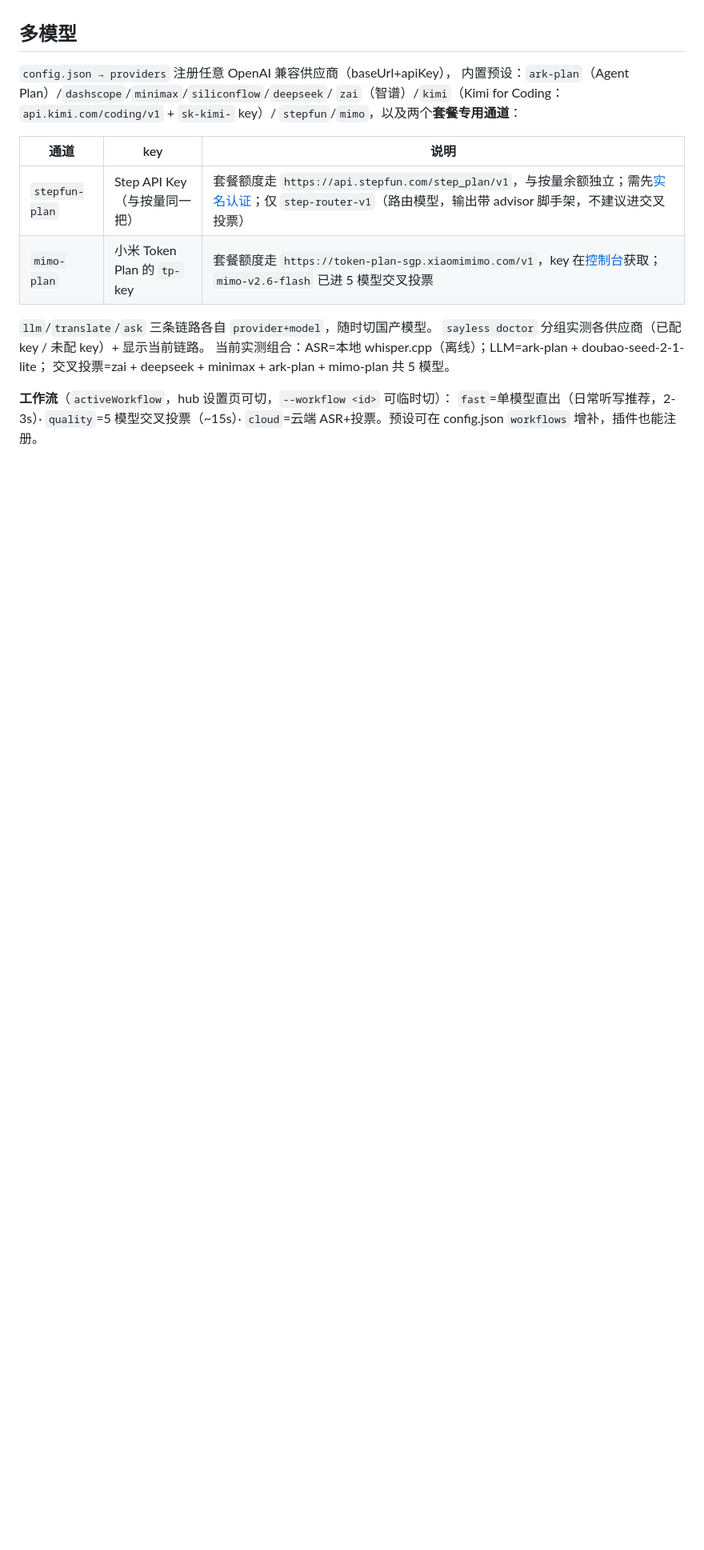
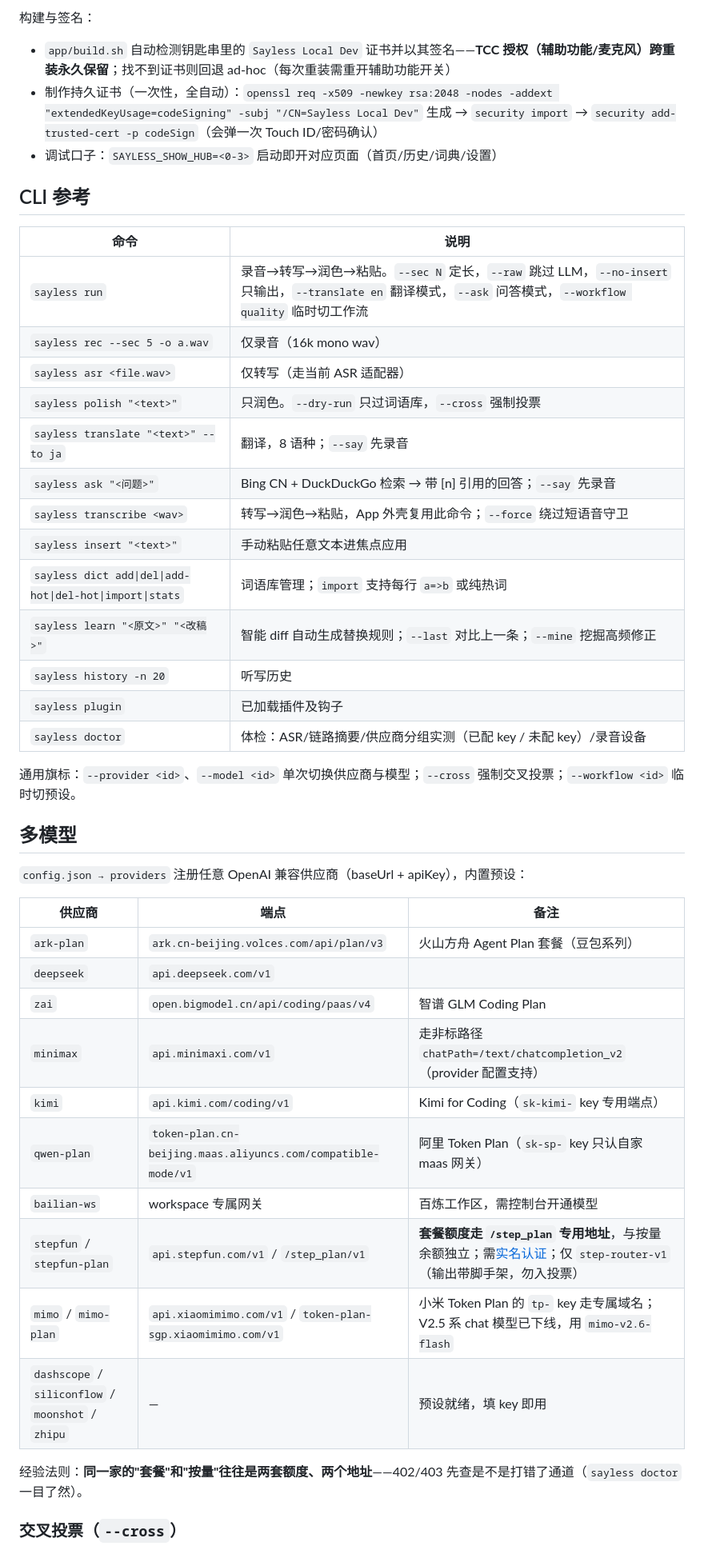
Before and after one commit to LeoLin990405/sayless, a Markdown page: README.md, the part around one of its changes. Shown at 80% size. GitHub-like rendering; blank space fills up the shorter version.

```diff
--- a/README.md
+++ b/README.md
@@ -14,22 +50,47 @@
+构建与签名：
+
+- `app/build.sh` 自动检测钥匙串里的 `Sayless Local Dev` 证书并以其签名——**TCC 授权（辅助功能/麦克风）跨重装永久保留**；找不到证书则回退 ad-hoc（每次重装需重开辅助功能开关）
+- 制作持久证书（一次性，全自动）：`openssl req -x509 -newkey rsa:2048 -nodes -addext "extendedKeyUsage=codeSigning" -subj "/CN=Sayless Local Dev"` 生成 → `security import` → `security add-trusted-cert -p codeSign`（会弹一次 Touch ID/密码确认）
+- 调试口子：`SAYLESS_SHOW_HUB=<0-3>` 启动即开对应页面（首页/历史/词典/设置）
+
+## CLI 参考
+
+| 命令 | 说明 |
+|---|---|
+| `sayless run` | 录音→转写→润色→粘贴。`--sec N` 定长，`--raw` 跳过 LLM，`--no-insert` 只输出，`--translate en` 翻译模式，`--ask` 问答模式，`--workflow quality` 临时切工作流 |
+| `sayless rec --sec 5 -o a.wav` | 仅录音（16k mono wav） |
+| `sayless asr <file.wav>` | 仅转写（走当前 ASR 适配器） |
+| `sayless polish "<text>"` | 只润色。`--dry-run` 只过词语库，`--cross` 强制投票 |
+| `sayless translate "<text>" --to ja` | 翻译，8 语种；`--say` 先录音 |
+| `sayless ask "<问题>"` | Bing CN + DuckDuckGo 检索 → 带 [n] 引用的回答；`--say` 先录音 |
+| `sayless transcribe <wav>` | 转写→润色→粘贴，App 外壳复用此命令；`--force` 绕过短语音守卫 |
+| `sayless insert "<text>"` | 手动粘贴任意文本进焦点应用 |
+| `sayless dict add\|del\|add-hot\|del-hot\|import\|stats` | 词语库管理；`import` 支持每行 `a=>b` 或纯热词 |
+| `sayless learn "<原文>" "<改稿>"` | 智能 diff 自动生成替换规则；`--last` 对比上一条；`--mine` 挖掘高频修正 |
+| `sayless history -n 20` | 听写历史 |
+| `sayless plugin` | 已加载插件及钩子 |
+| `sayless doctor` | 体检：ASR/链路摘要/供应商分组实测（已配 key / 未配 key）/录音设备 |
+
+通用旗标：`--provider <id>`、`--model <id>` 单次切换供应商与模型；`--cross` 强制交叉投票；`--workflow <id>` 临时切预设。
 
 ## 多模型
 
-`config.json → providers` 注册任意 OpenAI 兼容供应商（baseUrl+apiKey），
-内置预设：`ark-plan`（Agent Plan）/`dashscope`/`minimax`/`siliconflow`/`deepseek`/
-`zai`（智谱）/`kimi`（Kimi for Coding：`api.kimi.com/coding/v1` + `sk-kimi-` key）/
-`stepfun`/`mimo`，以及两个**套餐专用通道**：
+`config.json → providers` 注册任意 OpenAI 兼容供应商（baseUrl + apiKey），内置预设：
 
-| 通道 | key | 说明 |
+| 供应商 | 端点 | 备注 |
 |---|---|---|
-| `stepfun-plan` | Step API Key（与按量同一把） | 套餐额度走 `https://api.stepfun.com/step_plan/v1`，与按量余额独立；需先[实名认证](https://account.stepfun.com/security?action=realname)；仅 `step-router-v1`（路由模型，输出带 advisor 脚手架，不建议进交叉投票） |
-| `mimo-plan` | 小米 Token Plan 的 `tp-` key | 套餐额度走 `https://token-plan-sgp.xiaomimimo.com/v1`，key 在[控制台](https://platform.xiaomimimo.com/console)获取；`mimo-v2.6-flash` 已进 5 模型交叉投票 |
+| `ark-plan` | `ark.cn-beijing.volces.com/api/plan/v3` | 火山方舟 Agent Plan 套餐（豆包系列） |
+| `deepseek` | `api.deepseek.com/v1` | |
+| `zai` | `open.bigmodel.cn/api/coding/paas/v4` | 智谱 GLM Coding Plan |
+| `minimax` | `api.minimaxi.com/v1` | 走非标路径 `chatPath=/text/chatcompletion_v2`（provider 配置支持） |
+| `kimi` | `api.kimi.com/coding/v1` | Kimi for Coding（`sk-kimi-` key 专用端点） |
+| `qwen-plan` | `token-plan.cn-beijing.maas.aliyuncs.com/compatible-mode/v1` | 阿里 Token Plan（`sk-sp-` key 只认自家 maas 网关） |
+| `bailian-ws` | workspace 专属网关 | 百炼工作区，需控制台开通模型 |
+| `stepfun` / `stepfun-plan` | `api.stepfun.com/v1` / `/step_plan/v1` | **套餐额度走 `/step_plan` 专用地址**，与按量余额独立；需[实名认证](https://account.stepfun.com/security?action=realname)；仅 `step-router-v1`（输出带脚手架，勿入投票） |
+| `mimo` / `mimo-plan` | `api.xiaomimimo.com/v1` / `token-plan-sgp.xiaomimimo.com/v1` | 小米 Token Plan 的 `tp-` key 走专属域名；V2.5 系 chat 模型已下线，用 `mimo-v2.6-flash` |
+| `dashscope` / `siliconflow` / `moonshot` / `zhipu` | — | 预设就绪，填 key 即用 |
 
-`llm`/`translate`/`ask` 三条链路各自 `provider+model`，随时切国产模型。
-`sayless doctor` 分组实测各供应商（已配 key / 未配 key）+ 显示当前链路。
-当前实测组合：ASR=本地 whisper.cpp（离线）；LLM=ark-plan + doubao-seed-2-1-lite；
-交叉投票=zai + deepseek + minimax + ark-plan + mimo-plan 共 5 模型。
+经验法则：**同一家的"套餐"和"按量"往往是两套额度、两个地址**——402/403 先查是不是打错了通道（`sayless doctor` 一目了然）。
 
-**工作流**（`activeWorkflow`，hub 设置页可切，`--workflow <id>` 可临时切）：
-`fast`=单模型直出（日常听写推荐，2-3s）· `quality`=5 模型交叉投票（~15s）·
-`cloud`=云端 ASR+投票。预设可在 config.json `workflows` 增补，插件也能注册。
+### 交叉投票（`--cross`）
 
```
Also changed, not shown: other parts of README.md (+110 -70 lines).
